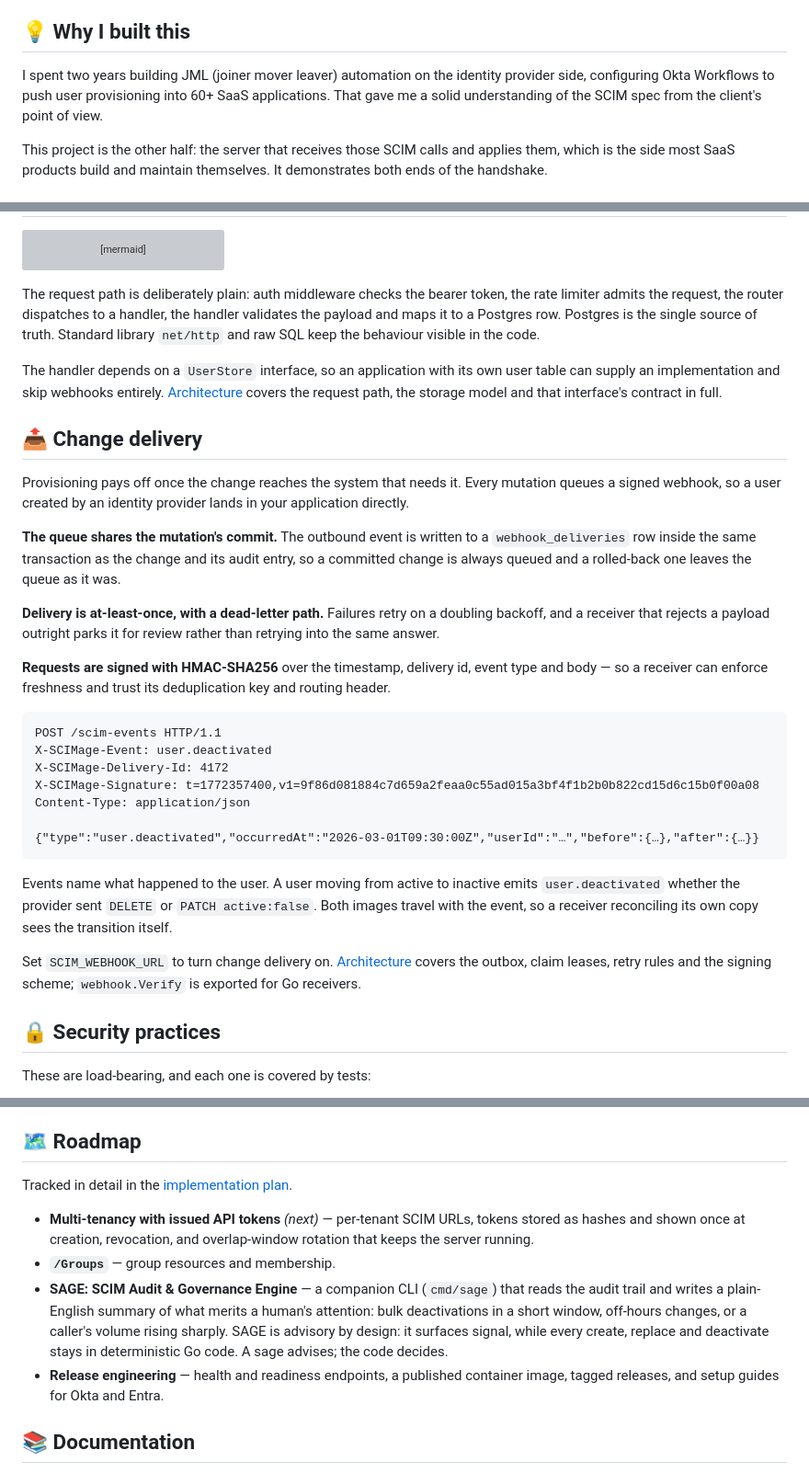
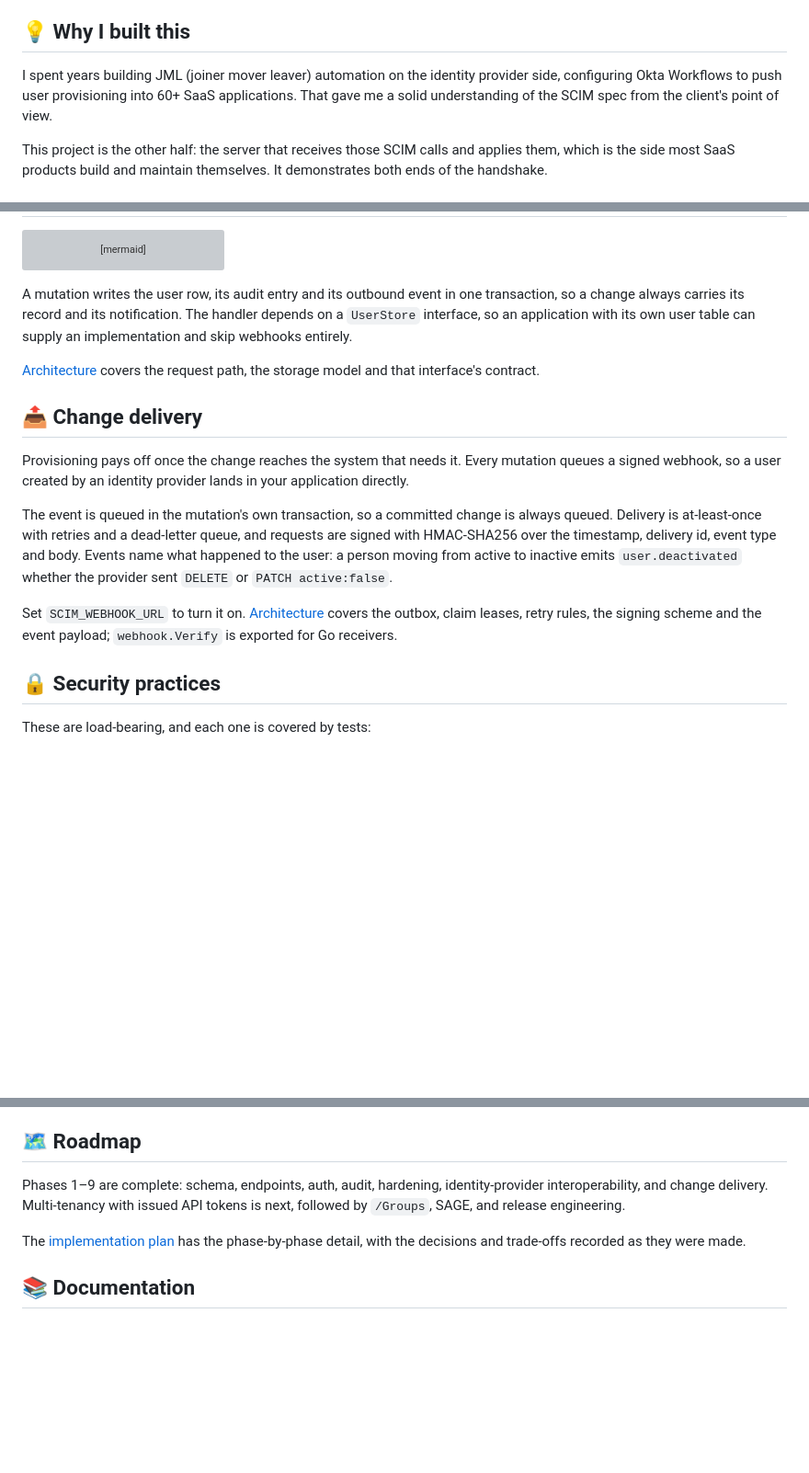
Before and after one commit to meghamahna/SCIMage, a Markdown page: README.md, 3 parts joined by grey strips. Shown at 92% size. GitHub-like rendering; blank space fills up the shorter version; grey boxes are pictures that could not be loaded.

Commit message:
docs: move the remaining mechanism out of the README
The request-path paragraph duplicated the architecture document, the
sample delivery belongs beside the signing scheme it demonstrates, and
the roadmap detail is already in the plan. Each leaves a summary and a
link.

````diff
--- a/README.md
+++ b/README.md
@@ -15,7 +15,7 @@ SCIMage is a focused SCIM 2.0 server written in Go. It implements the core `/Use
 
 ## 💡 Why I built this
 
-I spent two years building JML (joiner mover leaver) automation on the identity provider side, configuring Okta Workflows to push user provisioning into 60+ SaaS applications. That gave me a solid understanding of the SCIM spec from the client's point of view.
+I spent years building JML (joiner mover leaver) automation on the identity provider side, configuring Okta Workflows to push user provisioning into 60+ SaaS applications. That gave me a solid understanding of the SCIM spec from the client's point of view.
 
 This project is the other half: the server that receives those SCIM calls and applies them, which is the side most SaaS products build and maintain themselves. It demonstrates both ends of the handshake.
 
@@ -63,33 +63,17 @@ flowchart LR
     DISPATCH -.->|"attempts exhausted"| DLQ[("Dead-letter queue")]
 ```
 
-The request path is deliberately plain: auth middleware checks the bearer token, the rate limiter admits the request, the router dispatches to a handler, the handler validates the payload and maps it to a Postgres row. Postgres is the single source of truth. Standard library `net/http` and raw SQL keep the behaviour visible in the code.
+A mutation writes the user row, its audit entry and its outbound event in one transaction, so a change always carries its record and its notification. The handler depends on a `UserStore` interface, so an application with its own user table can supply an implementation and skip webhooks entirely.
 
-The handler depends on a `UserStore` interface, so an application with its own user table can supply an implementation and skip webhooks entirely. [Architecture](docs/ARCHITECTURE.md) covers the request path, the storage model and that interface's contract in full.
+[Architecture](docs/ARCHITECTURE.md) covers the request path, the storage model and that interface's contract.
 
 ## 📤 Change delivery
 
 Provisioning pays off once the change reaches the system that needs it. Every mutation queues a signed webhook, so a user created by an identity provider lands in your application directly.
 
-**The queue shares the mutation's commit.** The outbound event is written to a `webhook_deliveries` row inside the same transaction as the change and its audit entry, so a committed change is always queued and a rolled-back one leaves the queue as it was.
+The event is queued in the mutation's own transaction, so a committed change is always queued. Delivery is at-least-once with retries and a dead-letter queue, and requests are signed with HMAC-SHA256 over the timestamp, delivery id, event type and body. Events name what happened to the user: a person moving from active to inactive emits `user.deactivated` whether the provider sent `DELETE` or `PATCH active:false`.
 
-**Delivery is at-least-once, with a dead-letter path.** Failures retry on a doubling backoff, and a receiver that rejects a payload outright parks it for review rather than retrying into the same answer.
-
-**Requests are signed with HMAC-SHA256** over the timestamp, delivery id, event type and body — so a receiver can enforce freshness and trust its deduplication key and routing header.
-
-```http
-POST /scim-events HTTP/1.1
-X-SCIMage-Event: user.deactivated
-X-SCIMage-Delivery-Id: 4172
-X-SCIMage-Signature: t=1772357400,v1=9f86d081884c7d659a2feaa0c55ad015a3bf4f1b2b0b822cd15d6c15b0f00a08
-Content-Type: application/json
-
-{"type":"user.deactivated","occurredAt":"2026-03-01T09:30:00Z","userId":"…","before":{…},"after":{…}}
-```
-
-Events name what happened to the user. A user moving from active to inactive emits `user.deactivated` whether the provider sent `DELETE` or `PATCH active:false`. Both images travel with the event, so a receiver reconciling its own copy sees the transition itself.
-
-Set `SCIM_WEBHOOK_URL` to turn change delivery on. [Architecture](docs/ARCHITECTURE.md#change-delivery) covers the outbox, claim leases, retry rules and the signing scheme; `webhook.Verify` is exported for Go receivers.
+Set `SCIM_WEBHOOK_URL` to turn it on. [Architecture](docs/ARCHITECTURE.md#change-delivery) covers the outbox, claim leases, retry rules, the signing scheme and the event payload; `webhook.Verify` is exported for Go receivers.
 
 ## 🔒 Security practices
 
@@ -152,12 +136,9 @@ Store and audit tests run against a real Postgres instance via `docker-compose`,
 
 ## 🗺️ Roadmap
 
-Tracked in detail in the [implementation plan](docs/IMPLEMENTATION_PLAN.md).
+Phases 1–9 are complete: schema, endpoints, auth, audit, hardening, identity-provider interoperability, and change delivery. Multi-tenancy with issued API tokens is next, followed by `/Groups`, SAGE, and release engineering.
 
-- **Multi-tenancy with issued API tokens** *(next)* — per-tenant SCIM URLs, tokens stored as hashes and shown once at creation, revocation, and overlap-window rotation that keeps the server running.
-- **`/Groups`** — group resources and membership.
-- **SAGE: SCIM Audit & Governance Engine** — a companion CLI (`cmd/sage`) that reads the audit trail and writes a plain-English summary of what merits a human's attention: bulk deactivations in a short window, off-hours changes, or a caller's volume rising sharply. SAGE is advisory by design: it surfaces signal, while every create, replace and deactivate stays in deterministic Go code. A sage advises; the code decides.
-- **Release engineering** — health and readiness endpoints, a published container image, tagged releases, and setup guides for Okta and Entra.
+The [implementation plan](docs/IMPLEMENTATION_PLAN.md) has the phase-by-phase detail, with the decisions and trade-offs recorded as they were made.
 
 ## 📚 Documentation
 
````
Also changed, not shown: docs/ARCHITECTURE.md (+17 -3 lines), docs/CONFIGURATION.md (+5 -5 lines).
